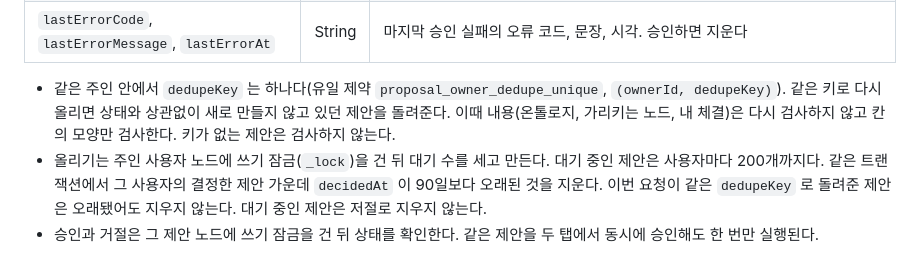
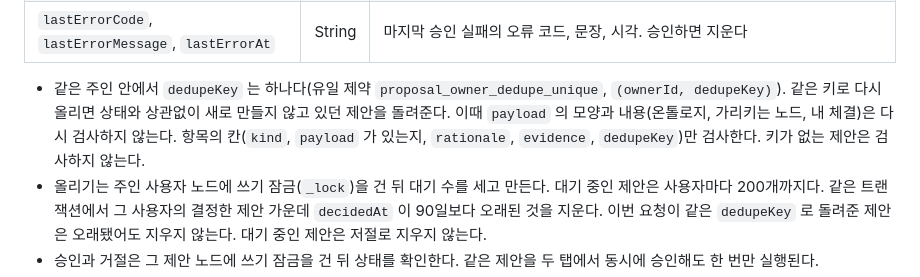
Before and after one commit to jon890/fos-graphrag, a Markdown page: financial-workbench/docs/data-schema.md, the part around the change. GitHub-like rendering.

Commit message:
docs(workbench): 같은 키로 다시 올린 제안이 검사하는 칸을 코드에 맞춘다
Co-Authored-By: Claude Opus 5.5 <noreply@anthropic.com>

```diff
--- a/financial-workbench/docs/data-schema.md
+++ b/financial-workbench/docs/data-schema.md
@@ -401,7 +401,7 @@ Change ─CREATES→ Bottleneck ←HAS_BOTTLENECK─ Sector
 | `result` | String | 승인으로 생긴 것 `{nodeIds, relationshipIds, tradeIds}` 의 JSON 문자열 |
 | `lastErrorCode`, `lastErrorMessage`, `lastErrorAt` | String | 마지막 승인 실패의 오류 코드, 문장, 시각. 승인하면 지운다 |
 
-- 같은 주인 안에서 `dedupeKey` 는 하나다(유일 제약 `proposal_owner_dedupe_unique`, `(ownerId, dedupeKey)`). 같은 키로 다시 올리면 상태와 상관없이 새로 만들지 않고 있던 제안을 돌려준다. 이때 내용(온톨로지, 가리키는 노드, 내 체결)은 다시 검사하지 않고 칸의 모양만 검사한다. 키가 없는 제안은 검사하지 않는다.
+- 같은 주인 안에서 `dedupeKey` 는 하나다(유일 제약 `proposal_owner_dedupe_unique`, `(ownerId, dedupeKey)`). 같은 키로 다시 올리면 상태와 상관없이 새로 만들지 않고 있던 제안을 돌려준다. 이때 `payload` 의 모양과 내용(온톨로지, 가리키는 노드, 내 체결)은 다시 검사하지 않는다. 항목의 칸(`kind`, `payload` 가 있는지, `rationale`, `evidence`, `dedupeKey`)만 검사한다. 키가 없는 제안은 검사하지 않는다.
 - 올리기는 주인 사용자 노드에 쓰기 잠금(`_lock`)을 건 뒤 대기 수를 세고 만든다. 대기 중인 제안은 사용자마다 200개까지다. 같은 트랜잭션에서 그 사용자의 결정한 제안 가운데 `decidedAt` 이 90일보다 오래된 것을 지운다. 이번 요청이 같은 `dedupeKey` 로 돌려준 제안은 오래됐어도 지우지 않는다. 대기 중인 제안은 저절로 지우지 않는다.
 - 승인과 거절은 그 제안 노드에 쓰기 잠금을 건 뒤 상태를 확인한다. 같은 제안을 두 탭에서 동시에 승인해도 한 번만 실행된다.
 - 승인의 실행은 기존 서비스가 한다. 노드와 관계는 `NodeService`, `RelationshipService` 로 만들어 온톨로지 검증, 같은 종목 검사, 잠금, 변경 이력이 그대로다. 이력의 작업자는 승인한 사용자이고 메모는 「에이전트 제안을 승인했다」 다. 이해 표시는 `KnowledgeMarkService` 로 쓴다(이력 없음). 실행과 상태 변경은 한 트랜잭션이다. 실행이 실패하면 함께 롤백되고, 별도 트랜잭션으로 `lastError*` 만 쓴다. 상태는 `PENDING` 그대로다.
```
Also changed, not shown: financial-workbench/docs/api-contract.md (+1 -1 lines).
